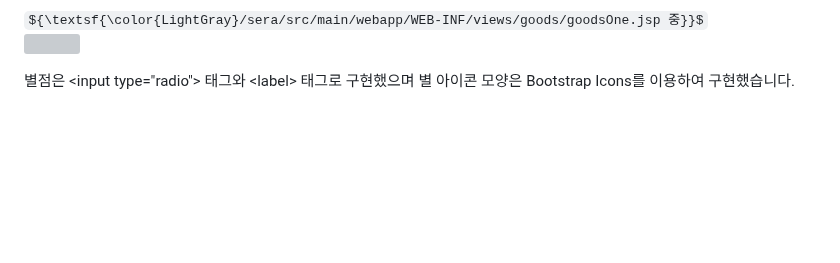
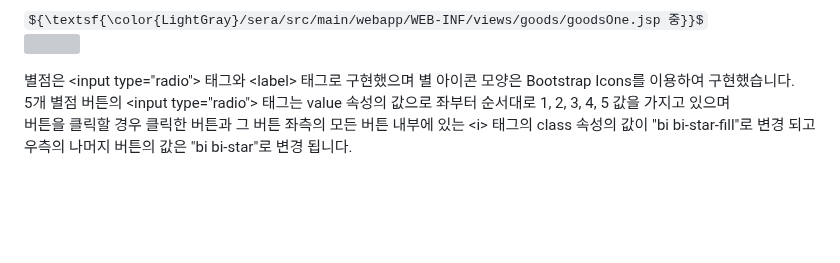
Before and after one commit to cbk96/seraWebProject, a Markdown page: README.md, the part around the change. GitHub-like rendering; folded sections open; some formulas as TeX source; grey boxes are pictures that could not be loaded.

```diff
--- a/README.md
+++ b/README.md
@@ -880,7 +880,8 @@
     </p>
   </div>
   별점은 &lt;input type="radio"&gt; 태그와 &lt;label&gt; 태그로 구현했으며 별 아이콘 모양은 Bootstrap Icons를 이용하여 구현했습니다.<br>
-  <br>
+  5개 별점 버튼의 &lt;input type="radio"&gt; 태그는 value 속성의 값으로 좌부터 순서대로 1, 2, 3, 4, 5 값을 가지고 있으며<br>
+  버튼을 클릭할 경우 클릭한 버튼과 그 버튼 좌측의 모든 버튼 내부에 있는 &lt;i&gt; 태그의 class 속성의 값이 "bi bi-star-fill"로 변경 되고 우측의 나머지 버튼의 값은 "bi bi-star"로 변경 됩니다.
   <br><br><br>
 
 </details>
```
